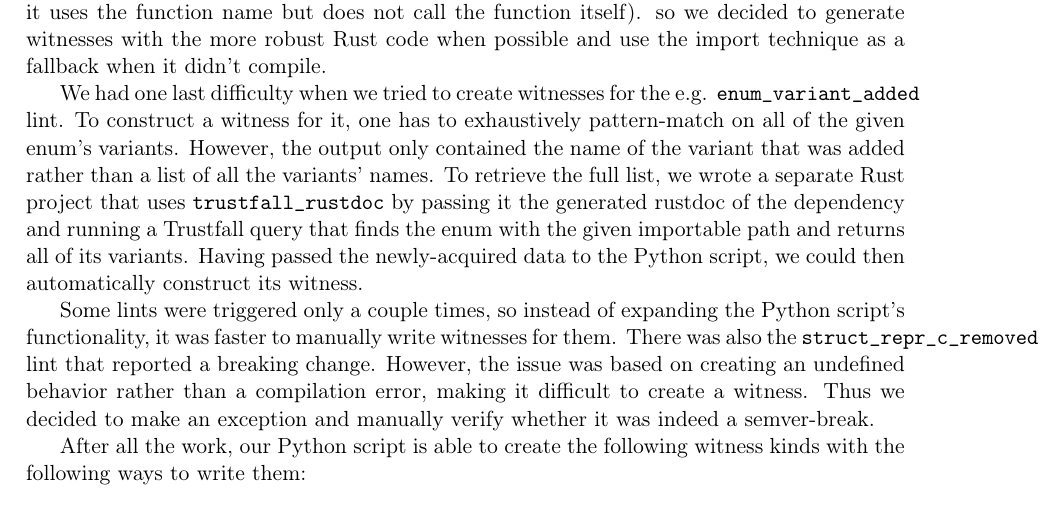
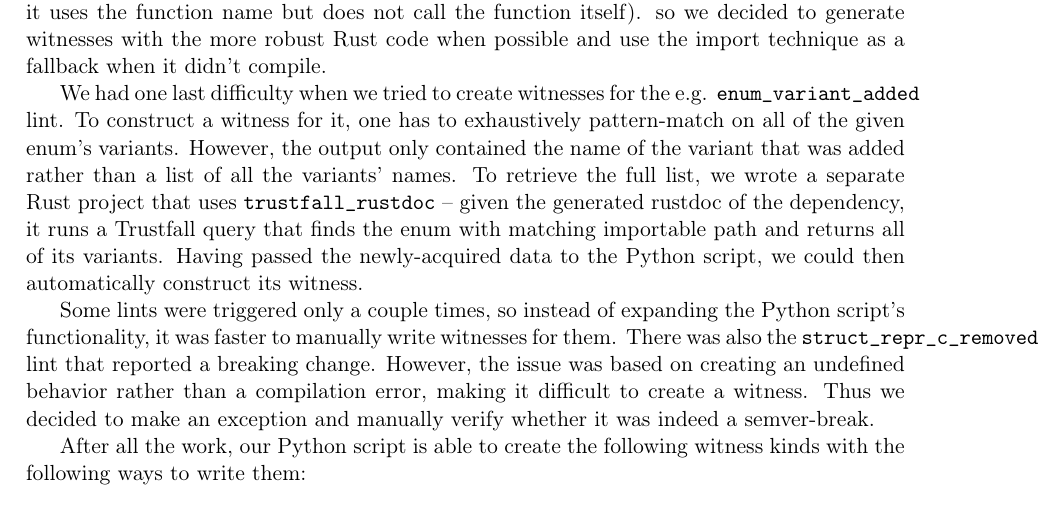
Before and after one commit to tonowak/bachelors-thesis, a LaTeX thesis (thesis-en.tex): part of page 33 of 43, cut so that both start at the same text. Compiled offline with pdfLaTeX.

Commit message:
Update thesis-en.tex
Co-authored-by: Bartosz Smolarczyk <92160712+SmolSir@users.noreply.github.com>

```diff
--- a/thesis-en.tex
+++ b/thesis-en.tex
@@ -897,8 +897,8 @@ To construct a witness for it, one has to exhaustively pattern-match
 on all of the given enum's variants. However, the output only contained the name
 of the variant that was added rather than a list of all the variants' names.
 To retrieve the full list, we wrote a separate
-Rust project that uses \texttt{trustfall\_rustdoc} by passing it the generated rustdoc of the dependency
-and running a Trustfall query that finds the enum with the given importable path and returns
+Rust project that uses \texttt{trustfall\_rustdoc} -- given the generated rustdoc of the dependency,
+it runs a Trustfall query that finds the enum with matching importable path and returns
 all of its variants. Having passed the newly-acquired data to the Python script,
 we could then automatically construct its witness.
 
```
